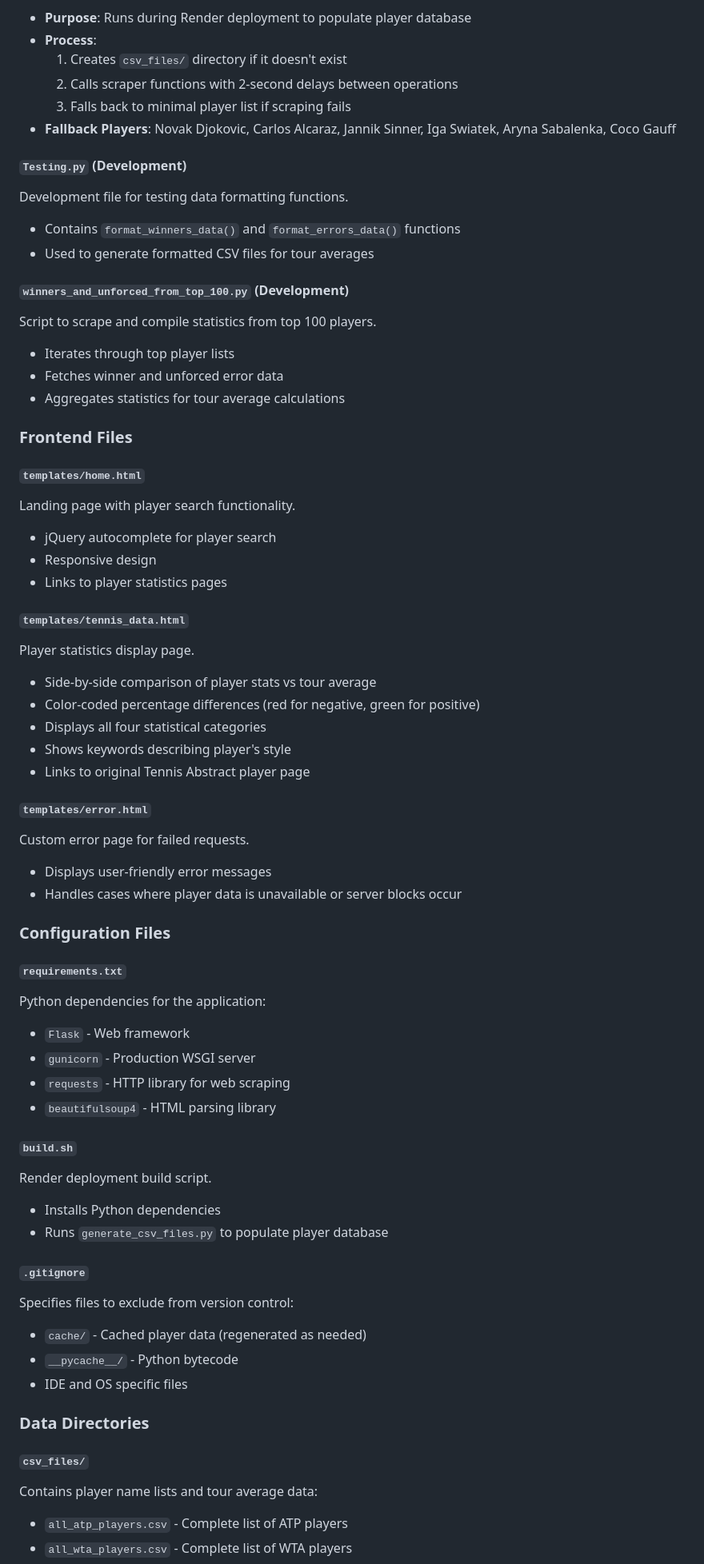
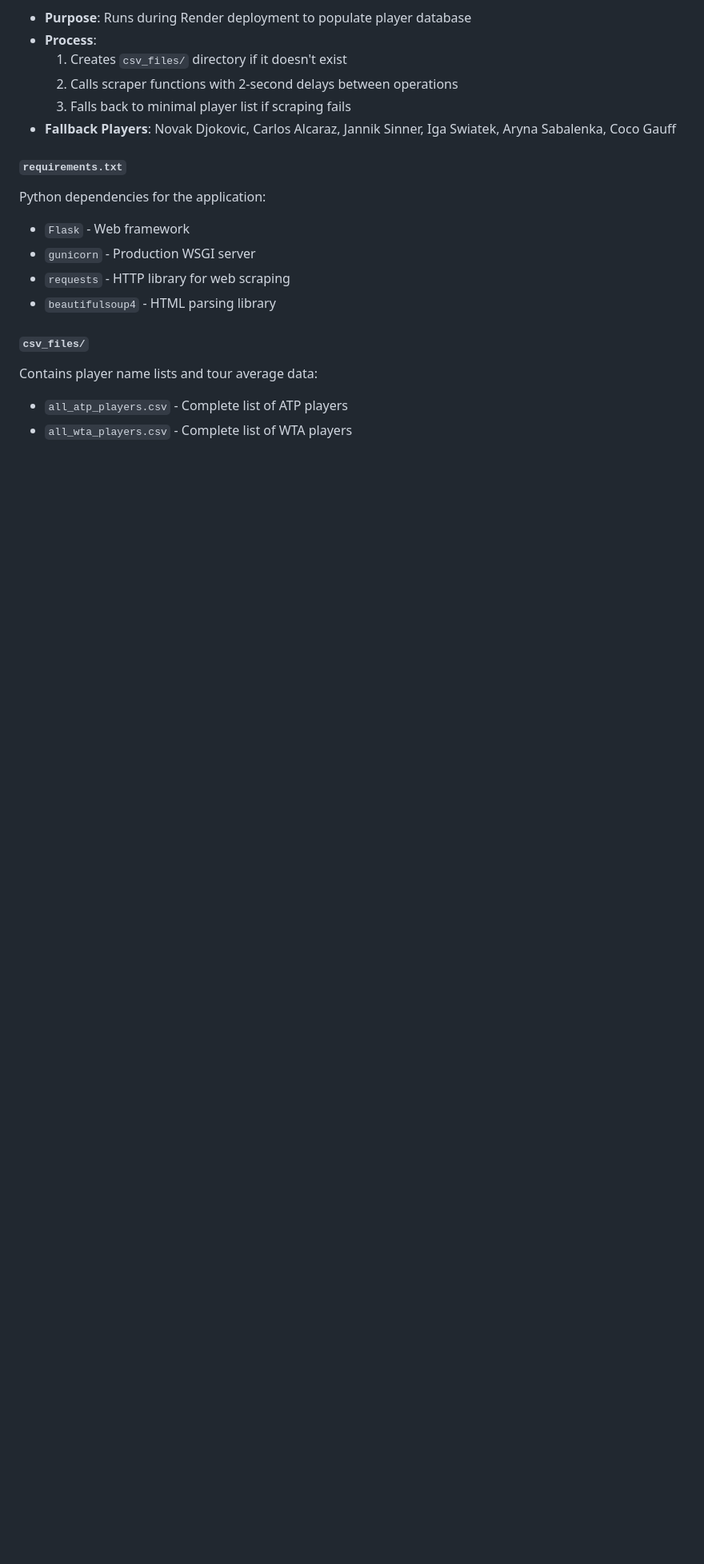
Before and after one commit to PSS128/Evaluating-Tennis-Styles, a Markdown page: README.md, the part around one of its changes. Shown at 80% size. GitHub-like rendering; blank space fills up the shorter version.

```diff
--- a/README.md
+++ b/README.md
@@ -74,40 +52,6 @@ Build script that generates player name CSV files during deployment.
   3. Falls back to minimal player list if scraping fails
 - **Fallback Players**: Novak Djokovic, Carlos Alcaraz, Jannik Sinner, Iga Swiatek, Aryna Sabalenka, Coco Gauff
 
-#### `Testing.py` (Development)
-Development file for testing data formatting functions.
-- Contains `format_winners_data()` and `format_errors_data()` functions
-- Used to generate formatted CSV files for tour averages
-
-#### `winners_and_unforced_from_top_100.py` (Development)
-Script to scrape and compile statistics from top 100 players.
-- Iterates through top player lists
-- Fetches winner and unforced error data
-- Aggregates statistics for tour average calculations
-
-### Frontend Files
-
-#### `templates/home.html`
-Landing page with player search functionality.
-- jQuery autocomplete for player search
-- Responsive design
-- Links to player statistics pages
-
-#### `templates/tennis_data.html`
-Player statistics display page.
-- Side-by-side comparison of player stats vs tour average
-- Color-coded percentage differences (red for negative, green for positive)
-- Displays all four statistical categories
-- Shows keywords describing player's style
-- Links to original Tennis Abstract player page
-
-#### `templates/error.html`
-Custom error page for failed requests.
-- Displays user-friendly error messages
-- Handles cases where player data is unavailable or server blocks occur
-
-### Configuration Files
-
 #### `requirements.txt`
 Python dependencies for the application:
 - `Flask` - Web framework
@@ -115,18 +59,6 @@ Python dependencies for the application:
 - `requests` - HTTP library for web scraping
 - `beautifulsoup4` - HTML parsing library
 
-#### `build.sh`
-Render deployment build script.
-- Installs Python dependencies
-- Runs `generate_csv_files.py` to populate player database
-
-#### `.gitignore`
-Specifies files to exclude from version control:
-- `cache/` - Cached player data (regenerated as needed)
-- `__pycache__/` - Python bytecode
-- IDE and OS specific files
-
-### Data Directories
 
 #### `csv_files/`
 Contains player name lists and tour average data:
```
Also changed, not shown: other parts of README.md (+4 -79 lines).
